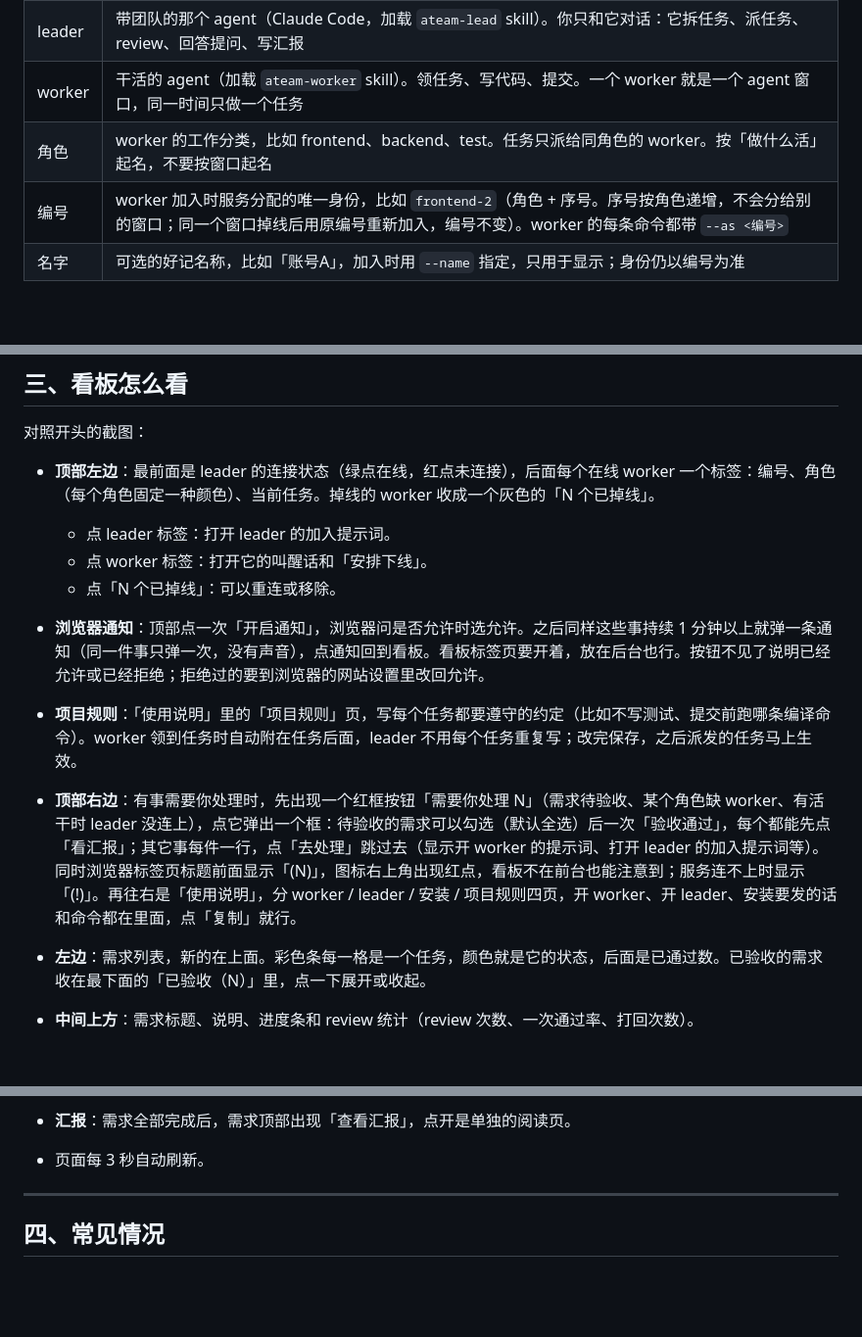
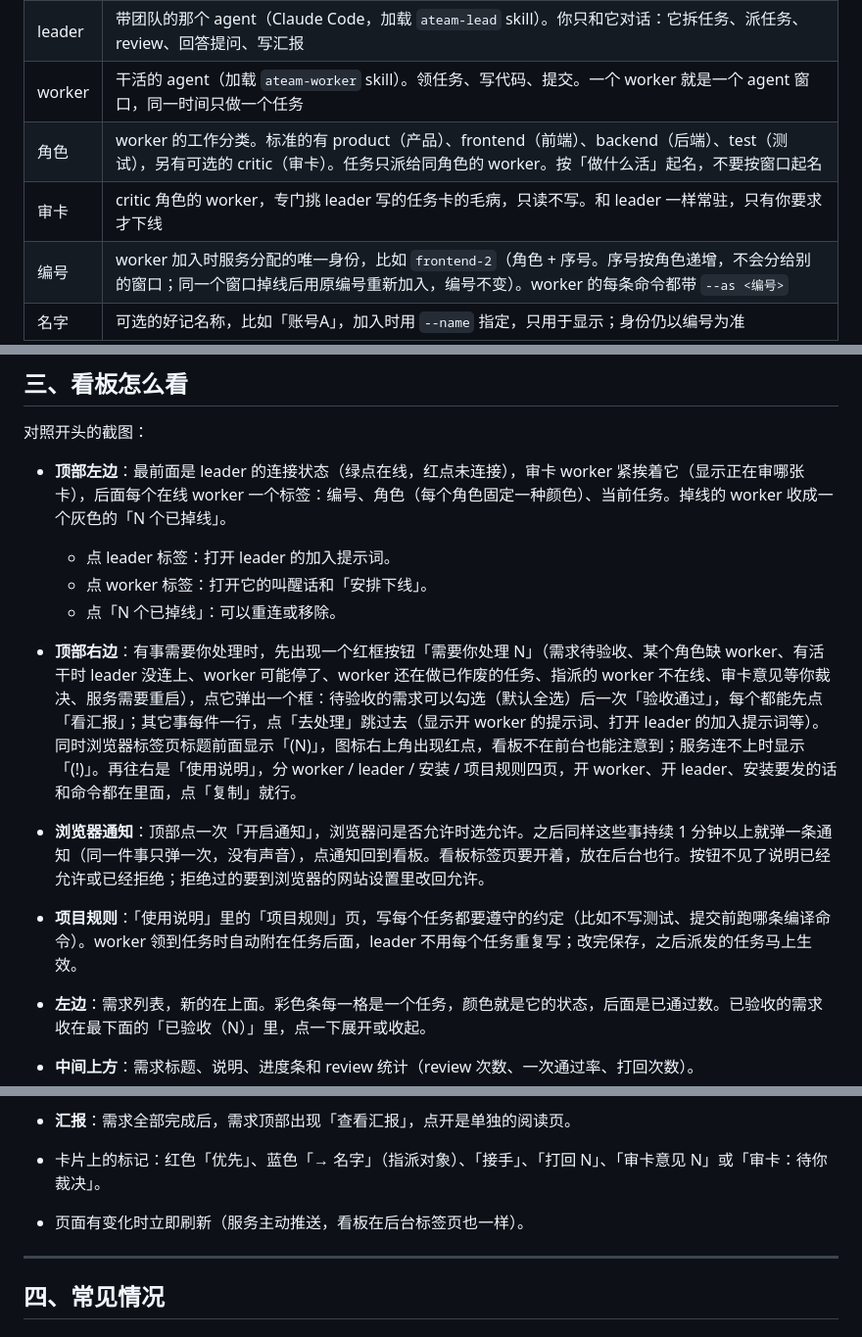
Before and after one commit to HananaKanana/agent-team, a Markdown page: README.md, 3 parts joined by grey strips. Shown at 98% size. GitHub-like rendering; blank space fills up the shorter version.

Commit message:
docs: README catches up — roles, critic, auto port, push refresh, card marks, new commands

```diff
--- a/README.md
+++ b/README.md
@@ -19,7 +19,8 @@
 | agent | 一个 AI 编程程序的窗口。目前 leader 用 Claude Code，worker 用 WorkBuddy；也可以换成别的，只要能运行 shell 命令、能加载 skill |
 | leader | 带团队的那个 agent（Claude Code，加载 `ateam-lead` skill）。你只和它对话：它拆任务、派任务、review、回答提问、写汇报 |
 | worker | 干活的 agent（加载 `ateam-worker` skill）。领任务、写代码、提交。一个 worker 就是一个 agent 窗口，同一时间只做一个任务 |
-| 角色 | worker 的工作分类，比如 frontend、backend、test。任务只派给同角色的 worker。按「做什么活」起名，不要按窗口起名 |
+| 角色 | worker 的工作分类。标准的有 product（产品）、frontend（前端）、backend（后端）、test（测试），另有可选的 critic（审卡）。任务只派给同角色的 worker。按「做什么活」起名，不要按窗口起名 |
+| 审卡 | critic 角色的 worker，专门挑 leader 写的任务卡的毛病，只读不写。和 leader 一样常驻，只有你要求才下线 |
 | 编号 | worker 加入时服务分配的唯一身份，比如 `frontend-2`（角色 + 序号。序号按角色递增，不会分给别的窗口；同一个窗口掉线后用原编号重新加入，编号不变）。worker 的每条命令都带 `--as <编号>` |
 | 名字 | 可选的好记名称，比如「账号A」，加入时用 `--name` 指定，只用于显示；身份仍以编号为准 |
 
@@ -205,13 +209,13 @@ worker 加入后看板顶部会出现绿点。每个分类有固定颜色，卡
 
 对照开头的截图：
 
-- **顶部左边**：最前面是 leader 的连接状态（绿点在线，红点未连接），后面每个在线 worker 一个标签：编号、角色（每个角色固定一种颜色）、当前任务。掉线的 worker 收成一个灰色的「N 个已掉线」。
+- **顶部左边**：最前面是 leader 的连接状态（绿点在线，红点未连接），审卡 worker 紧挨着它（显示正在审哪张卡），后面每个在线 worker 一个标签：编号、角色（每个角色固定一种颜色）、当前任务。掉线的 worker 收成一个灰色的「N 个已掉线」。
   - 点 leader 标签：打开 leader 的加入提示词。
   - 点 worker 标签：打开它的叫醒话和「安排下线」。
   - 点「N 个已掉线」：可以重连或移除。
+- **顶部右边**：有事需要你处理时，先出现一个红框按钮「需要你处理 N」（需求待验收、某个角色缺 worker、有活干时 leader 没连上、worker 可能停了、worker 还在做已作废的任务、指派的 worker 不在线、审卡意见等你裁决、服务需要重启），点它弹出一个框：待验收的需求可以勾选（默认全选）后一次「验收通过」，每个都能先点「看汇报」；其它事每件一行，点「去处理」跳过去（显示开 worker 的提示词、打开 leader 的加入提示词等）。同时浏览器标签页标题前面显示「(N)」，图标右上角出现红点，看板不在前台也能注意到；服务连不上时显示「(!)」。再往右是「使用说明」，分 worker / leader / 安装 / 项目规则四页，开 worker、开 leader、安装要发的话和命令都在里面，点「复制」就行。
 - **浏览器通知**：顶部点一次「开启通知」，浏览器问是否允许时选允许。之后同样这些事持续 1 分钟以上就弹一条通知（同一件事只弹一次，没有声音），点通知回到看板。看板标签页要开着，放在后台也行。按钮不见了说明已经允许或已经拒绝；拒绝过的要到浏览器的网站设置里改回允许。
 - **项目规则**：「使用说明」里的「项目规则」页，写每个任务都要遵守的约定（比如不写测试、提交前跑哪条编译命令）。worker 领到任务时自动附在任务后面，leader 不用每个任务重复写；改完保存，之后派发的任务马上生效。
-- **顶部右边**：有事需要你处理时，先出现一个红框按钮「需要你处理 N」（需求待验收、某个角色缺 worker、有活干时 leader 没连上），点它弹出一个框：待验收的需求可以勾选（默认全选）后一次「验收通过」，每个都能先点「看汇报」；其它事每件一行，点「去处理」跳过去（显示开 worker 的提示词、打开 leader 的加入提示词等）。同时浏览器标签页标题前面显示「(N)」，图标右上角出现红点，看板不在前台也能注意到；服务连不上时显示「(!)」。再往右是「使用说明」，分 worker / leader / 安装 / 项目规则四页，开 worker、开 leader、安装要发的话和命令都在里面，点「复制」就行。
 - **左边**：需求列表，新的在上面。彩色条每一格是一个任务，颜色就是它的状态，后面是已通过数。已验收的需求收在最下面的「已验收（N）」里，点一下展开或收起。
 - **中间上方**：需求标题、说明、进度条和 review 统计（review 次数、一次通过率、打回次数）。
 - **中间**：选中需求的任务看板，按状态分 7 列：
@@ -230,7 +234,8 @@ worker 加入后看板顶部会出现绿点。每个分类有固定颜色，卡
 
 - **点卡片**：右边弹出详情（验收标准、描述、提交记录、完整时间线）。右上角「←」展开到大半屏；点抽屉外任意地方、点「关闭」或按 Esc 关闭；点另一张卡片直接切换。进行中的任务在这里可以「收回任务」；待领取的任务可以「设为优先」，同角色的 worker 下一个先领它；还可以「指派给」某个在线的同角色 worker（比如难的任务交给 Claude 的窗口），之后只有它能领、它优先领，正在做别的就做完再领。被指派的 worker 下线或被移除时，指派自动取消；只是掉线的话指派保留（它重连编号不变），「需要你处理」里会提醒你，可以改派。卡片上的蓝色「→ 名字」就是指派对象。
 - **汇报**：需求全部完成后，需求顶部出现「查看汇报」，点开是单独的阅读页。
-- 页面每 3 秒自动刷新。
+- 卡片上的标记：红色「优先」、蓝色「→ 名字」（指派对象）、「接手」、「打回 N」、「审卡意见 N」或「审卡：待你裁决」。
+- 页面有变化时立即刷新（服务主动推送，看板在后台标签页也一样）。
 
 ---
 
```
Also changed, not shown: other parts of README.md (+9 -4 lines).
